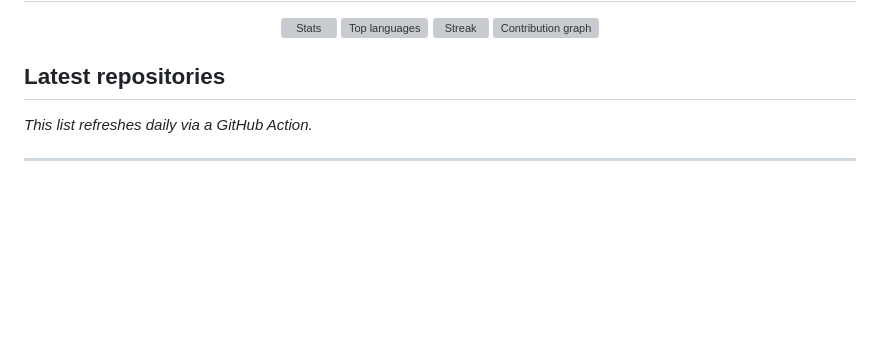
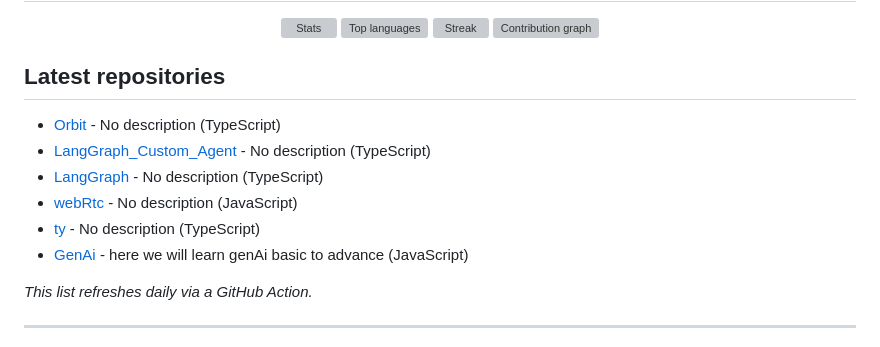
Before and after one commit to SherazAhmad17/SherazAhmad17, a Markdown page: README.md, the part around the change. Rendered like a GitHub page; blank space fills up the shorter version; grey boxes are pictures that could not be loaded.

Commit message:
Update latest repos

```diff
--- a/README.md
+++ b/README.md
@@ -60,6 +60,12 @@
 ## Latest repositories
 
 <!-- REPOS:START -->
+- [Orbit](https://github.com/SherazAhmad17/Orbit) - No description (TypeScript)
+- [LangGraph_Custom_Agent](https://github.com/SherazAhmad17/LangGraph_Custom_Agent) - No description (TypeScript)
+- [LangGraph](https://github.com/SherazAhmad17/LangGraph) - No description (TypeScript)
+- [webRtc](https://github.com/SherazAhmad17/webRtc) - No description (JavaScript)
+- [ty](https://github.com/SherazAhmad17/ty) - No description (TypeScript)
+- [GenAi](https://github.com/SherazAhmad17/GenAi) - here we will learn genAi basic to advance (JavaScript)
 <!-- REPOS:END -->
 
 _This list refreshes daily via a GitHub Action._
```
